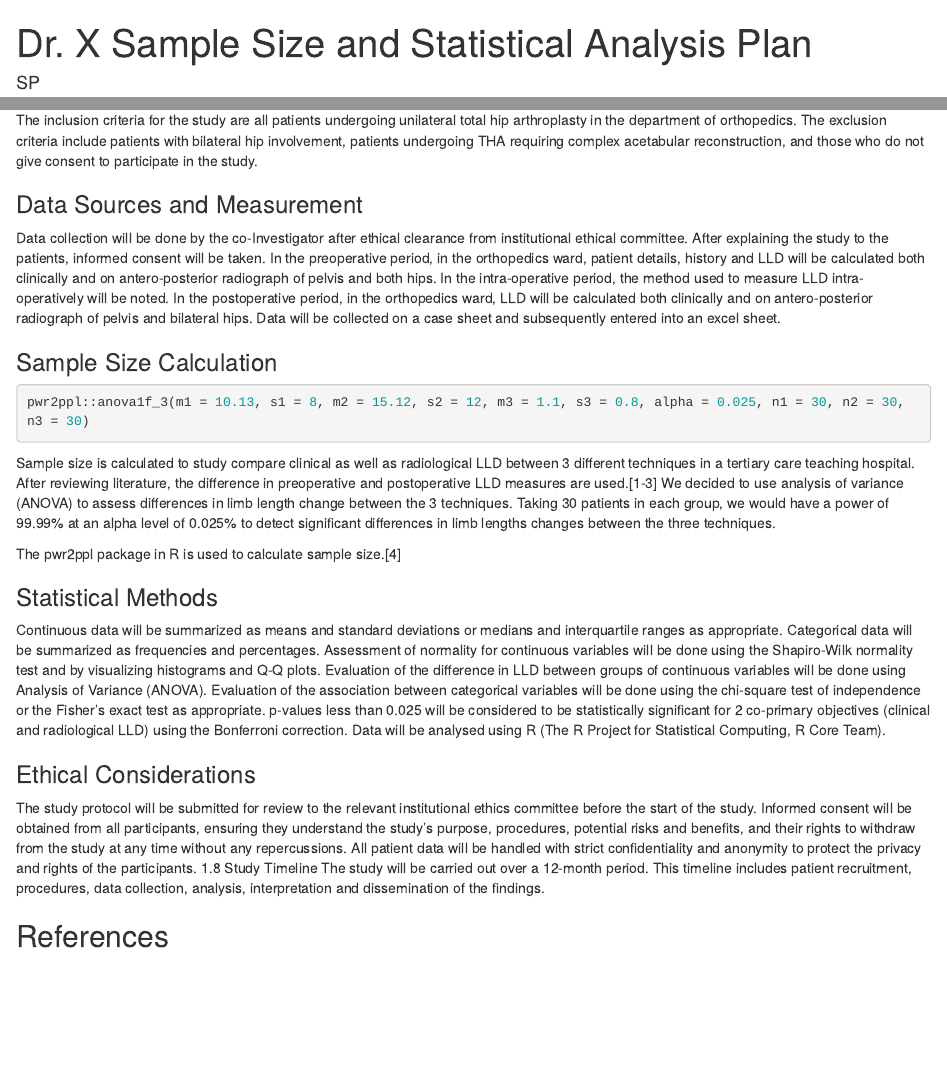
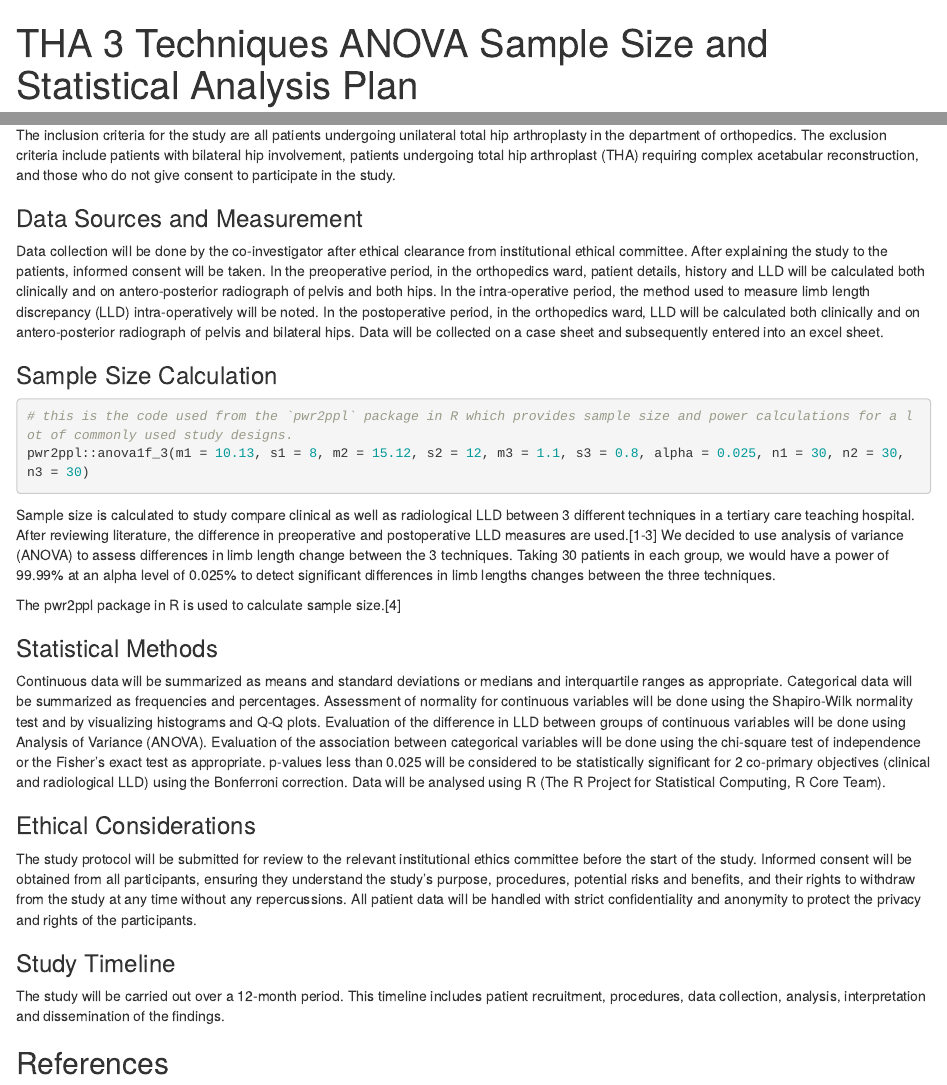
Before and after one commit to suhrudp/R_anova_sample_size_project, an R Markdown document (Protocol.Rmd): the page in a window 1100 px wide, from its top, and a second part further down, joined at a grey line. Rendered offline with R 4.5, knitr and Pandoc, with nearby package versions; the code chunks are not run, so their results and figures are left out; drawn as R Markdown's standard HTML page in place of the format the file asks for.

Commit message:
Update Protocol.Rmd

````diff
--- a/Protocol.Rmd
+++ b/Protocol.Rmd
@@ -1,5 +1,5 @@
 ---
-title: "Dr. X Sample Size and Statistical Analysis Plan"
+title: "THA 3 Techniques ANOVA Sample Size and Statistical Analysis Plan"
 author: "SP"
 date: "2023-08-28"
 output: word_document
@@ -20,13 +20,14 @@ The study will follow a prospective study design over a 12-month period, at a Me
 This study will be conducted in the department of orthopedics at a tertiary care teaching hospital in Mumbai, India. The setting offers a high-volume workload, providing a large number of cases.
 
 ### Study participants
-The inclusion criteria for the study are all patients undergoing unilateral total hip arthroplasty in the department of orthopedics. The exclusion criteria include patients with bilateral hip involvement, patients undergoing THA requiring complex acetabular reconstruction, and those who do not give consent to participate in the study.
+The inclusion criteria for the study are all patients undergoing unilateral total hip arthroplasty in the department of orthopedics. The exclusion criteria include patients with bilateral hip involvement, patients undergoing total hip arthroplast (THA) requiring complex acetabular reconstruction, and those who do not give consent to participate in the study.
 
 ### Data Sources and Measurement
-Data collection will be done by the co-Investigator after ethical clearance from institutional ethical committee. After explaining the study to the patients, informed consent will be taken. In the preoperative period, in the orthopedics ward, patient details, history and LLD will be calculated both clinically and on antero-posterior radiograph of pelvis and both hips. In the intra-operative period, the method used to measure LLD intra-operatively will be noted. In the postoperative period, in the orthopedics ward, LLD will be calculated both clinically and on antero-posterior radiograph of pelvis and bilateral hips. Data will be collected on a case sheet and subsequently entered into an excel sheet.
+Data collection will be done by the co-investigator after ethical clearance from institutional ethical committee. After explaining the study to the patients, informed consent will be taken. In the preoperative period, in the orthopedics ward, patient details, history and LLD will be calculated both clinically and on antero-posterior radiograph of pelvis and both hips. In the intra-operative period, the method used to measure limb length discrepancy (LLD) intra-operatively will be noted. In the postoperative period, in the orthopedics ward, LLD will be calculated both clinically and on antero-posterior radiograph of pelvis and bilateral hips. Data will be collected on a case sheet and subsequently entered into an excel sheet.
 
 ### Sample Size Calculation
 ```{r, include=TRUE}
+# this is the code used from the `pwr2ppl` package in R which provides sample size and power calculations for a lot of commonly used study designs.
 pwr2ppl::anova1f_3(m1 = 10.13, s1 = 8, m2 = 15.12, s2 = 12, m3 = 1.1, s3 = 0.8, alpha = 0.025, n1 = 30, n2 = 30, n3 = 30)
 ```
 Sample size is calculated to study compare clinical as well as radiological LLD between 3 different techniques in a tertiary care teaching hospital. After reviewing literature, the difference in preoperative and postoperative LLD measures are used.[1-3] We decided to use analysis of variance (ANOVA) to assess differences in limb length change between the 3 techniques. Taking 30 patients in each group, we would have a power of 99.99% at an alpha level of 0.025% to detect significant differences in limb lengths changes between the three techniques.
@@ -40,7 +41,8 @@ p-values less than 0.025 will be considered to be statistically significant for
 
 ### Ethical Considerations
 The study protocol will be submitted for review to the relevant institutional ethics committee before the start of the study. Informed consent will be obtained from all participants, ensuring they understand the study’s purpose, procedures, potential risks and benefits, and their rights to withdraw from the study at any time without any repercussions. All patient data will be handled with strict confidentiality and anonymity to protect the privacy and rights of the participants.
-1.8 Study Timeline
+
+### Study Timeline
 The study will be carried out over a 12-month period. This timeline includes patient recruitment, procedures, data collection, analysis, interpretation and dissemination of the findings.
 
 ## References
````
Also changed, not shown: Protocol.Rmd (2 more changed lines).
